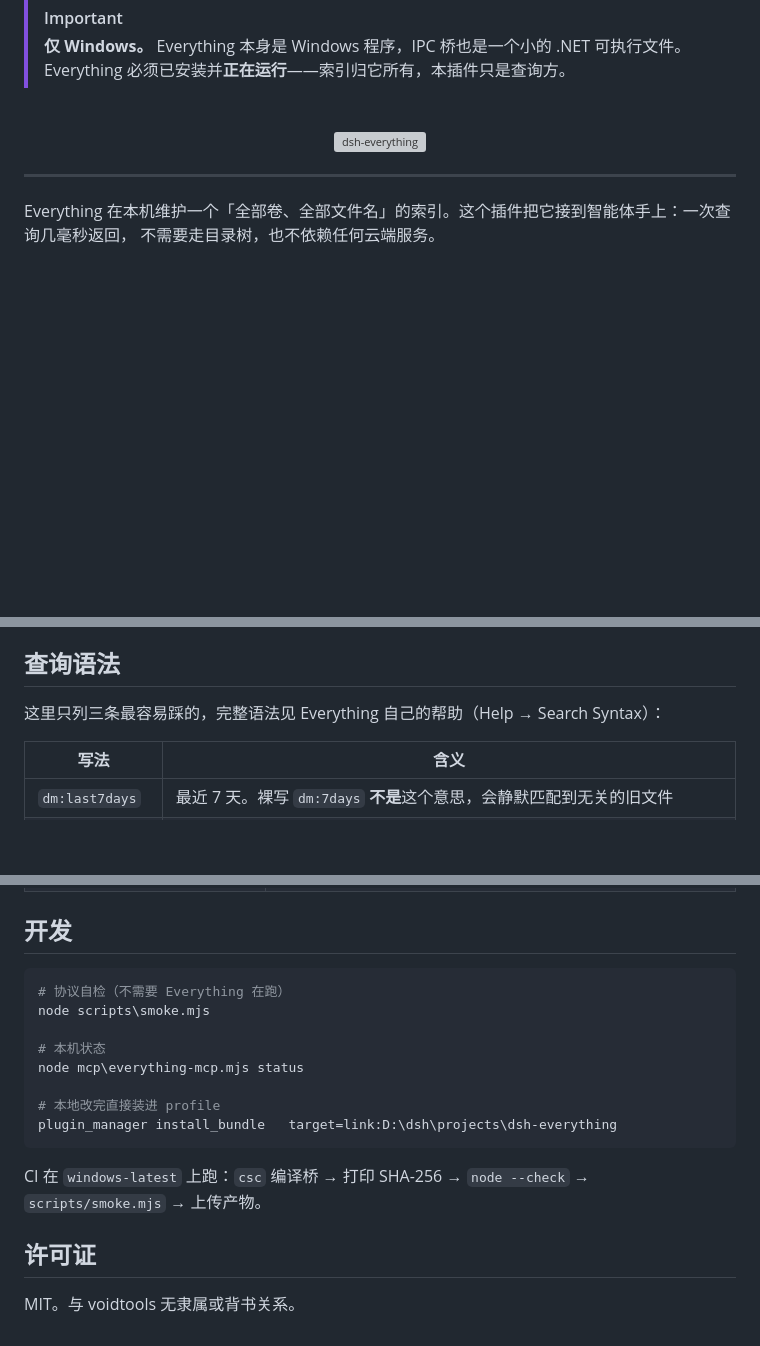
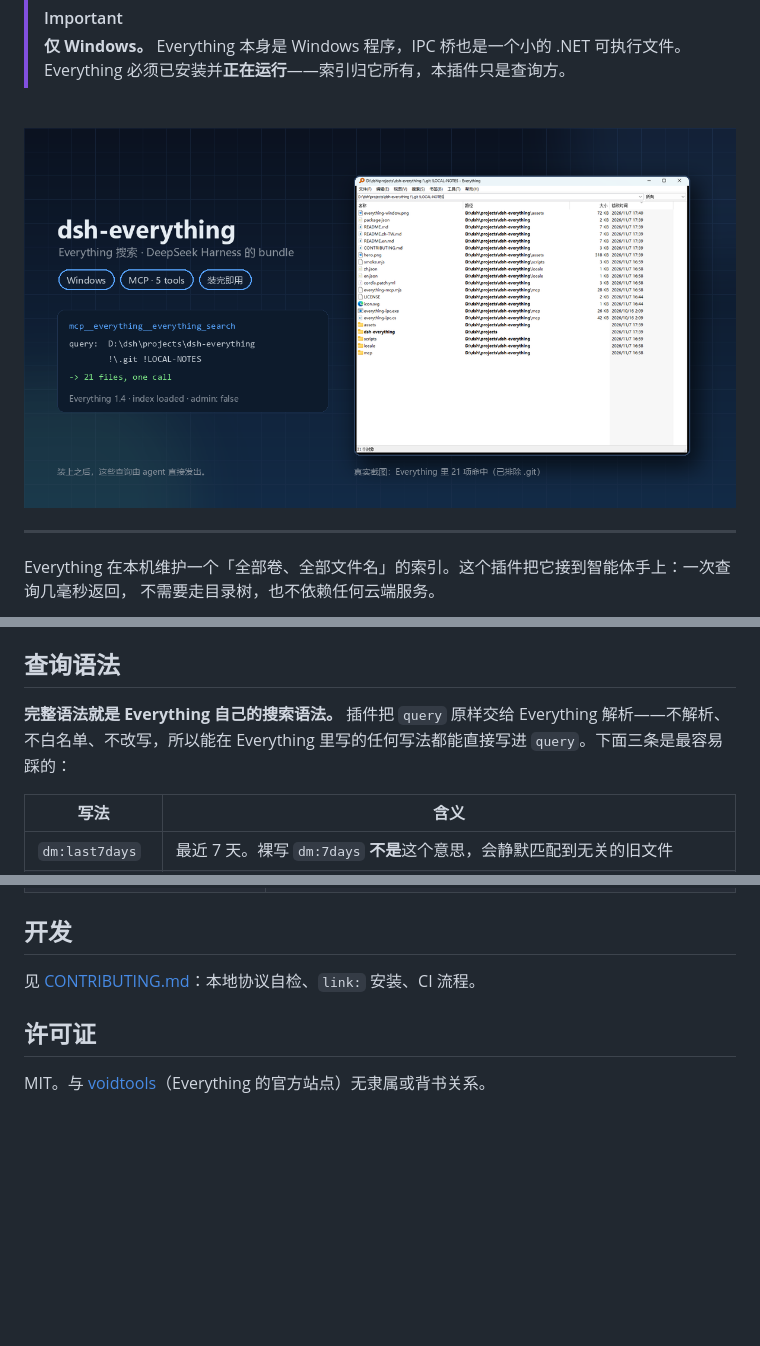
Before and after one commit to cwen63970-coder/dsh-everything, a Markdown page: README.md, 3 parts joined by grey strips. Drawn GitHub-style; pictures changed too: assets/hero.png (added); blank space fills up the shorter version; grey boxes are pictures that could not be loaded.

````diff
--- a/README.md
+++ b/README.md
@@ -27,7 +27,7 @@
 
 <div align="center">
 <br />
-<img src="assets/banner.svg" alt="dsh-everything" width="100%" />
+<img src="assets/hero.png" alt="dsh-everything：Everything 搜索结果与 agent 的工具调用" width="100%" />
 <br />
 </div>
 
@@ -104,7 +104,7 @@ Node 的机器也能用。
 
 ## 查询语法
 
-这里只列三条最容易踩的，完整语法见 Everything 自己的帮助（Help → Search Syntax）：
+**完整语法就是 Everything 自己的搜索语法。** 插件把 `query` 原样交给 Everything 解析——不解析、不白名单、不改写，所以能在 Everything 里写的任何写法都能直接写进 `query`。下面三条是最容易踩的：
 
 | 写法 | 含义 |
 |---|---|
@@ -123,19 +123,8 @@ Node 的机器也能用。
 
 ## 开发
 
-```powershell
-# 协议自检（不需要 Everything 在跑）
-node scripts\smoke.mjs
-
-# 本机状态
-node mcp\everything-mcp.mjs status
-
-# 本地改完直接装进 profile
-plugin_manager install_bundle   target=link:D:\dsh\projects\dsh-everything
-```
-
-CI 在 `windows-latest` 上跑：`csc` 编译桥 → 打印 SHA-256 → `node --check` → `scripts/smoke.mjs` → 上传产物。
+见 [CONTRIBUTING.md](CONTRIBUTING.md)：本地协议自检、`link:` 安装、CI 流程。
 
 ## 许可证
 
-MIT。与 voidtools 无隶属或背书关系。
+MIT。与 [voidtools](https://www.voidtools.com/)（Everything 的官方站点）无隶属或背书关系。
````
Also changed, not shown: CONTRIBUTING.md (added, +53 -0 lines), README.en.md (+4 -16 lines), README.zh-TW.md (+4 -15 lines), assets/everything-window.png (added), 2 other files.
